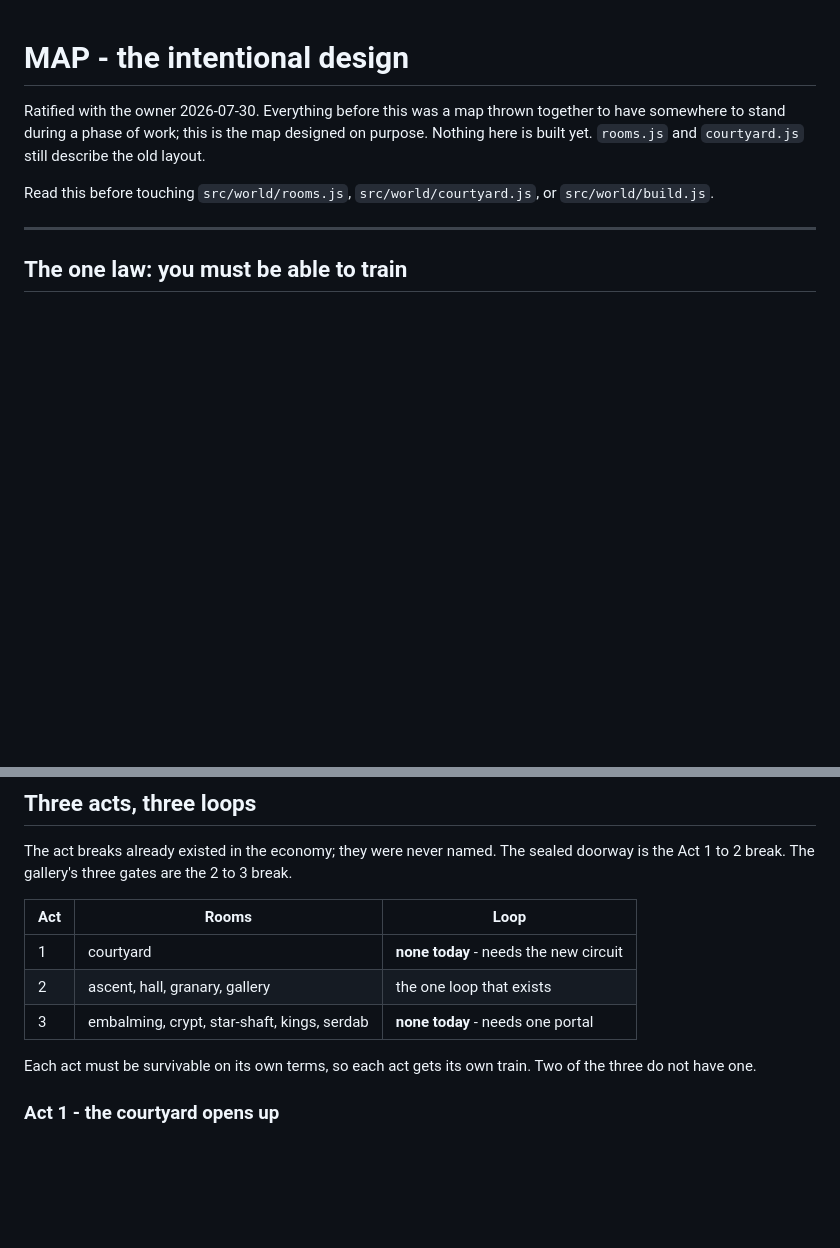
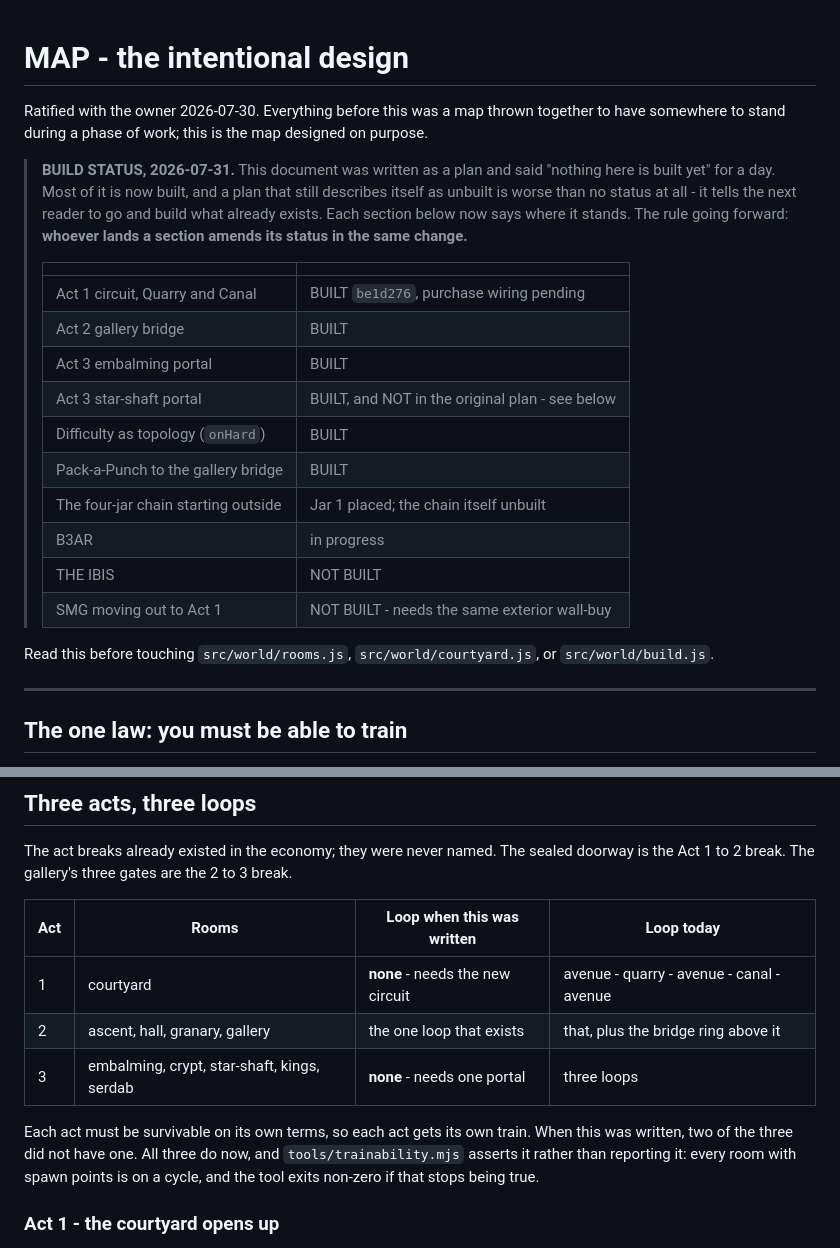
Before and after one commit to eddiebelaval/sands-of-the-restless, a Markdown page: MAP.md, 2 parts joined by grey strips. Rendered like a GitHub page; blank space fills up the shorter version.

Commit message:
docs(sands): the plan stopped calling itself unbuilt after it was built
MAP.md opened with "Nothing here is built yet" for a day in which most of it got
built. A plan that misdescribes its own status is worse than one with no status:
it tells the next reader to go and build what already exists, and it was still
listing Act 1 and Act 3 as having no loop at all on the evening both of them got
one.

Adds a build-status table at the top and, in the loop table, keeps the original
column next to what is true now rather than overwriting it - the same treatment
the degree-versus-cycle table got, and for the same reason: the gap between what
was planned and what was found is the useful part.

Also records the standing rule that would have prevented this, which is the only
part of the change with a future: whoever lands a section amends its status in
the same commit.

Names what is still NOT built, because that is the half a status table is
actually for - THE IBIS, the four-jar chain, and the SMG's move to Act 1, which
is blocked behind the same missing exterior wall-buy mechanism that stopped B3AR
from ever being built.

Co-Authored-By: Claude Opus 5 <noreply@anthropic.com>
Claude-Session: https://claude.ai/code/session_016xwbq2H7brxStorowM7BvY

```diff
--- a/MAP.md
+++ b/MAP.md
@@ -2,8 +2,27 @@
 
 Ratified with the owner 2026-07-30. Everything before this was a map thrown
 together to have somewhere to stand during a phase of work; this is the map
-designed on purpose. Nothing here is built yet. `rooms.js` and `courtyard.js`
-still describe the old layout.
+designed on purpose.
+
+> **BUILD STATUS, 2026-07-31.** This document was written as a plan and said
+> "nothing here is built yet" for a day. Most of it is now built, and a plan
+> that still describes itself as unbuilt is worse than no status at all - it
+> tells the next reader to go and build what already exists. Each section below
+> now says where it stands. The rule going forward: **whoever lands a section
+> amends its status in the same change.**
+>
+> | | |
+> |---|---|
+> | Act 1 circuit, Quarry and Canal | BUILT `be1d276`, purchase wiring pending |
+> | Act 2 gallery bridge | BUILT |
+> | Act 3 embalming portal | BUILT |
+> | Act 3 star-shaft portal | BUILT, and NOT in the original plan - see below |
+> | Difficulty as topology (`onHard`) | BUILT |
+> | Pack-a-Punch to the gallery bridge | BUILT |
+> | The four-jar chain starting outside | Jar 1 placed; the chain itself unbuilt |
+> | B3AR | in progress |
+> | THE IBIS | NOT BUILT |
+> | SMG moving out to Act 1 | NOT BUILT - needs the same exterior wall-buy |
 
 Read this before touching `src/world/rooms.js`, `src/world/courtyard.js`, or
 `src/world/build.js`.
@@ -125,14 +144,17 @@ findings, in descending order of how badly they hurt:
 The act breaks already existed in the economy; they were never named. The sealed
 doorway is the Act 1 to 2 break. The gallery's three gates are the 2 to 3 break.
 
-| Act | Rooms | Loop |
-|---|---|---|
-| 1 | courtyard | **none today** - needs the new circuit |
-| 2 | ascent, hall, granary, gallery | the one loop that exists |
-| 3 | embalming, crypt, star-shaft, kings, serdab | **none today** - needs one portal |
+| Act | Rooms | Loop when this was written | Loop today |
+|---|---|---|---|
+| 1 | courtyard | **none** - needs the new circuit | avenue - quarry - avenue - canal - avenue |
+| 2 | ascent, hall, granary, gallery | the one loop that exists | that, plus the bridge ring above it |
+| 3 | embalming, crypt, star-shaft, kings, serdab | **none** - needs one portal | three loops |
 
 Each act must be survivable on its own terms, so each act gets its own train.
-Two of the three do not have one.
+When this was written, two of the three did not have one. All three do now, and
+`tools/trainability.mjs` asserts it rather than reporting it: every room with
+spawn points is on a cycle, and the tool exits non-zero if that stops being
+true.
 
 ### Act 1 - the courtyard opens up
 
```
